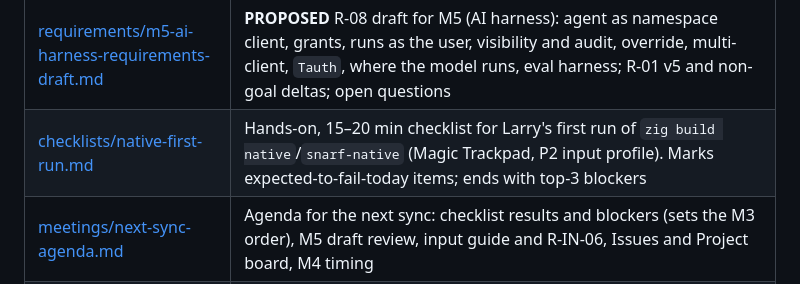
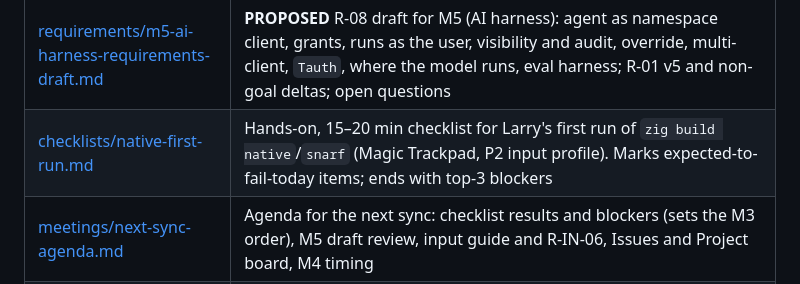
Before and after one commit to larryr/snarf, a Markdown page: notes/snarfprod/README.md, the part around the change. Drawn GitHub-style.

Commit message:
notes/snarfprod: record snarf-native -> snarf rename; update checklist

```diff
--- a/notes/snarfprod/README.md
+++ b/notes/snarfprod/README.md
@@ -13,7 +13,7 @@ These are **working notes and proposals by SnarfProdd**, Larry's PM agent. They
 | [meetings/2026-10-11-followup.md](meetings/2026-10-11-followup.md) | Meeting note from the 2026-10-11 follow-up: local commands fully trusted (run as the user, no silent identity switch), allow-list for remote only; Retina and M4 deferred; immutable-ADR convention |
 | [input/input-mapping-guide.md](input/input-mapping-guide.md) | **Future user-guide material.** acme's 3-button mouse as the canonical reference; Magic Mouse and Magic Trackpad mappings under devdraw; trackpad profiles P1–P5 with macOS settings, a comparison matrix and a recommended default |
 | [requirements/m5-ai-harness-requirements-draft.md](requirements/m5-ai-harness-requirements-draft.md) | **PROPOSED** R-08 draft for M5 (AI harness): agent as namespace client, grants, runs as the user, visibility and audit, override, multi-client, `Tauth`, where the model runs, eval harness; R-01 v5 and non-goal deltas; open questions |
-| [checklists/native-first-run.md](checklists/native-first-run.md) | Hands-on, 15–20 min checklist for Larry's first run of `zig build native`/`snarf-native` (Magic Trackpad, P2 input profile). Marks expected-to-fail-today items; ends with top-3 blockers |
+| [checklists/native-first-run.md](checklists/native-first-run.md) | Hands-on, 15–20 min checklist for Larry's first run of `zig build native`/`snarf` (Magic Trackpad, P2 input profile). Marks expected-to-fail-today items; ends with top-3 blockers |
 | [meetings/next-sync-agenda.md](meetings/next-sync-agenda.md) | Agenda for the next sync: checklist results and blockers (sets the M3 order), M5 draft review, input guide and R-IN-06, Issues and Project board, M4 timing |
 | [proposals/markdown-edit-and-preview.md](proposals/markdown-edit-and-preview.md) | **PROPOSED, after M3.** Markdown edited as plain text, plus a `Markdown` command that opens a rendered preview in a sibling column. Refreshes on Put or on a B2 click in the preview; a timed refresh is opt-in only; no 3-finger gestures. Covers acme lineage, options, architecture fit and open questions |
 | [proposals/rex-superlogical-fit.md](proposals/rex-superlogical-fit.md) | **PROPOSED / PARKED, after M3.** Superlogical Rex (Hashimoto's terminal multiplexer, built on libghostty): verified facts, an overlap table with snarf (the overlap is in the agent-workspace vision, not today's product), fit options A (libghostty `Term` window), B (Rex↔9P bridge) and C (side by side), and open questions |
```
Also changed, not shown: 2 other files.
